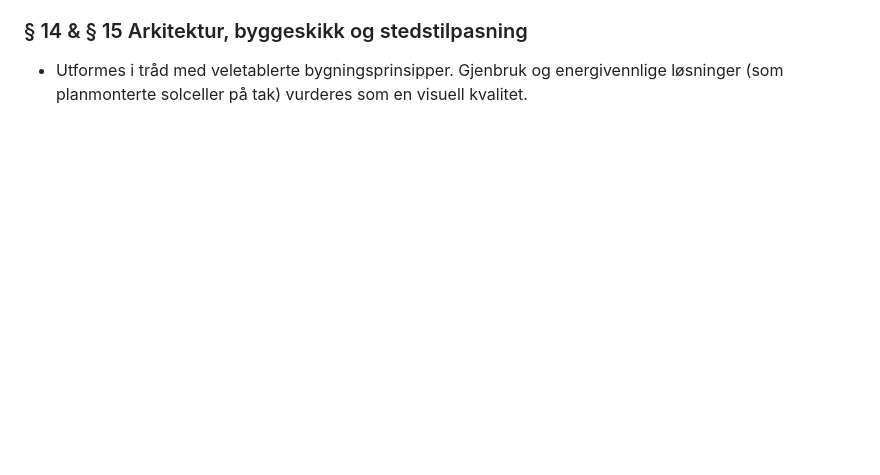
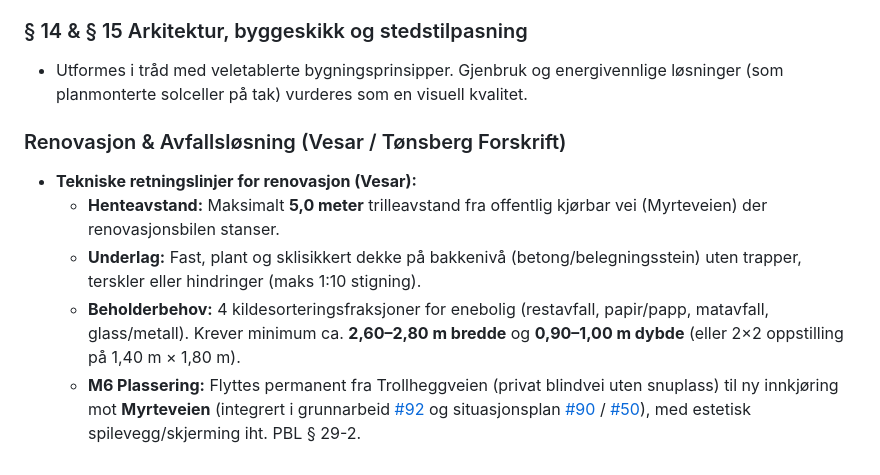
Before and after one commit to magnuskiro/m6, a Markdown page: notebooklm/sources/06_MUNICIPAL_ZONING_TØNSBERG.md, the part around the change. GitHub-like rendering; blank space fills up the shorter version.

Commit message:
docs(zoning): add Vesar waste disposal and placement guidelines to municipal zoning docs

```diff
--- a/notebooklm/sources/06_MUNICIPAL_ZONING_TØNSBERG.md
+++ b/notebooklm/sources/06_MUNICIPAL_ZONING_TØNSBERG.md
@@ -44,3 +44,10 @@ This source document outlines the legal building regulations, municipal master p
 
 ### § 14 & § 15 Arkitektur, byggeskikk og stedstilpasning
 - Utformes i tråd med veletablerte bygningsprinsipper. Gjenbruk og energivennlige løsninger (som planmonterte solceller på tak) vurderes som en visuell kvalitet.
+
+### Renovasjon & Avfallsløsning (Vesar / Tønsberg Forskrift)
+- **Tekniske retningslinjer for renovasjon (Vesar):**
+  - **Henteavstand:** Maksimalt **5,0 meter** trilleavstand fra offentlig kjørbar vei (Myrteveien) der renovasjonsbilen stanser.
+  - **Underlag:** Fast, plant og sklisikkert dekke på bakkenivå (betong/belegningsstein) uten trapper, terskler eller hindringer (maks 1:10 stigning).
+  - **Beholderbehov:** 4 kildesorteringsfraksjoner for enebolig (restavfall, papir/papp, matavfall, glass/metall). Krever minimum ca. **2,60–2,80 m bredde** og **0,90–1,00 m dybde** (eller 2×2 oppstilling på 1,40 m × 1,80 m).
+  - **M6 Plassering:** Flyttes permanent fra Trollheggveien (privat blindvei uten snuplass) til ny innkjøring mot **Myrteveien** (integrert i grunnarbeid [#92](https://github.com/magnuskiro/m6/issues/92) og situasjonsplan [#90](https://github.com/magnuskiro/m6/issues/90) / [#50](https://github.com/magnuskiro/m6/issues/50)), med estetisk spilevegg/skjerming iht. PBL § 29-2.
```
